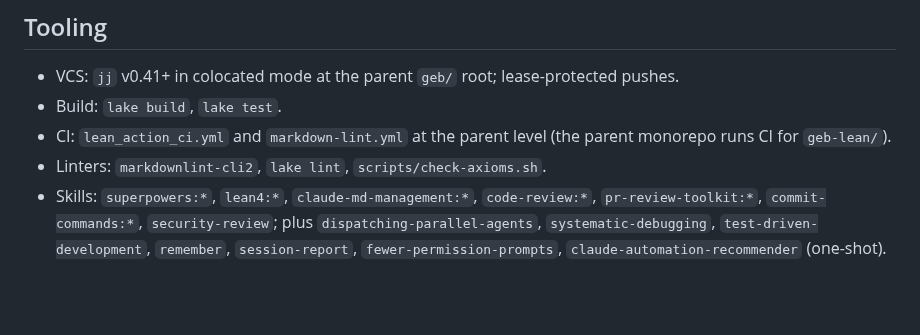
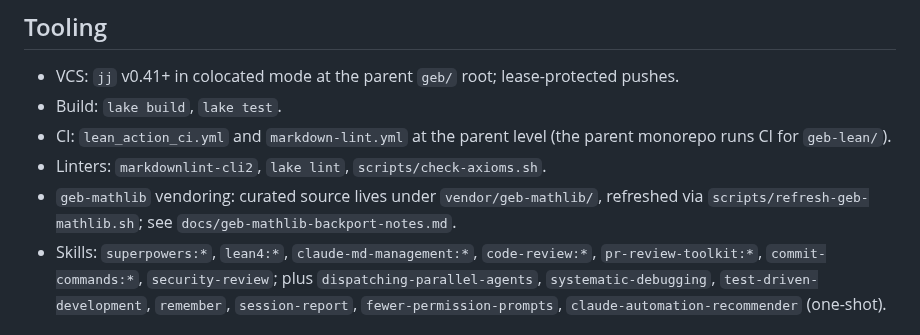
Before and after one commit to anoma/geb, a Markdown page: geb-lean/CLAUDE.md, the part around the change. GitHub-like rendering; blank space fills up the shorter version.

```diff
--- a/geb-lean/CLAUDE.md
+++ b/geb-lean/CLAUDE.md
@@ -220,6 +220,10 @@ to `main` brings spec, plan, and code together.
   level (the parent monorepo runs CI for `geb-lean/`).
 - Linters: `markdownlint-cli2`, `lake lint`,
   `scripts/check-axioms.sh`.
+- `geb-mathlib` vendoring: curated source lives under
+  `vendor/geb-mathlib/`, refreshed via
+  `scripts/refresh-geb-mathlib.sh`; see
+  `docs/geb-mathlib-backport-notes.md`.
 - Skills: `superpowers:*`, `lean4:*`, `claude-md-management:*`,
   `code-review:*`, `pr-review-toolkit:*`, `commit-commands:*`,
   `security-review`; plus `dispatching-parallel-agents`,
```
Also changed, not shown: geb-lean/docs/lean-resources.md (+7 -0 lines), geb-lean/docs/process.md (+13 -0 lines).
